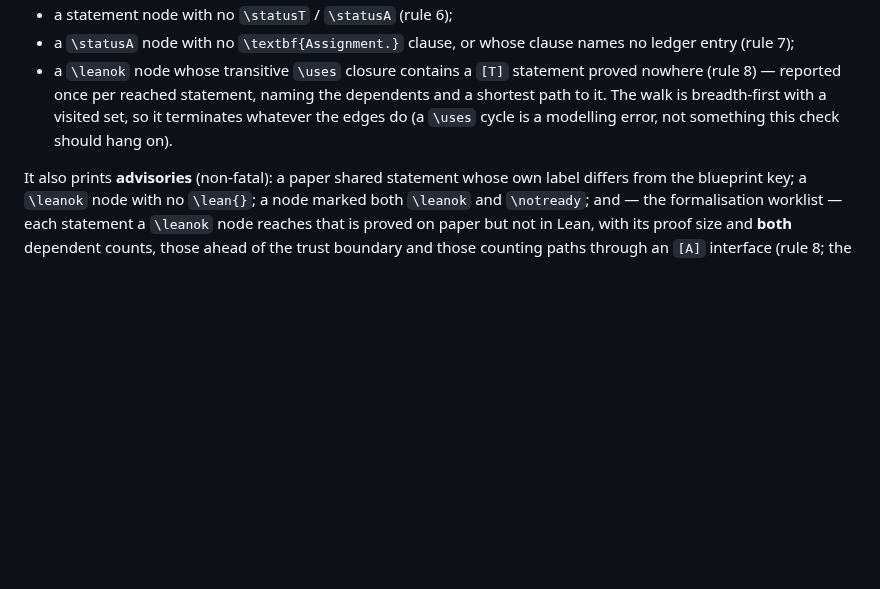
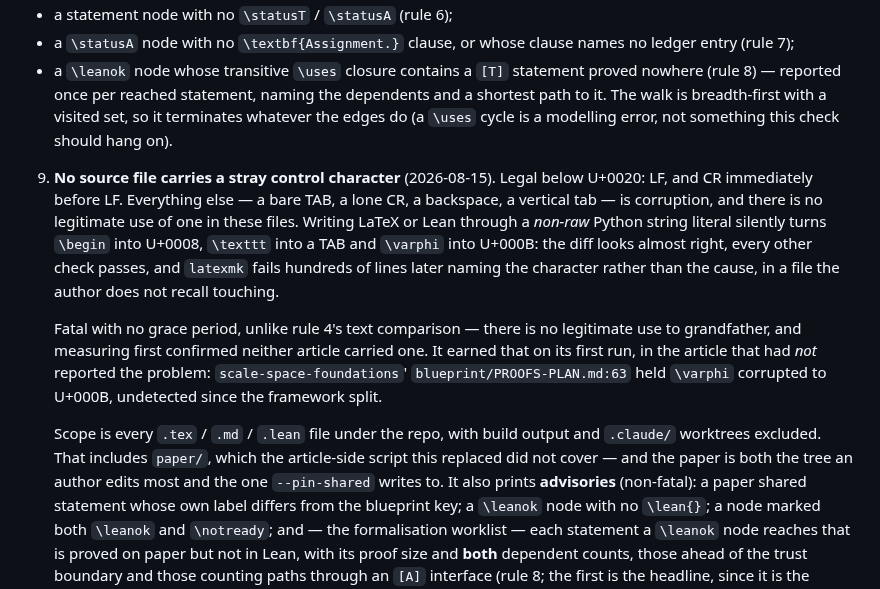
Before and after one commit to danielfagerstrom/article-kit, a Markdown page: docs/LINKAGE.md, the part around one of its changes. Drawn GitHub-style; blank space fills up the shorter version.

```diff
--- a/docs/LINKAGE.md
+++ b/docs/LINKAGE.md
@@ -220,6 +209,23 @@ It enforces the **in-repo** edges and fails (exit 1) on:
   breadth-first with a visited set, so it terminates whatever the edges do (a `\uses` cycle is a modelling
   error, not something this check should hang on).
 
+9. **No source file carries a stray control character** (2026-08-15). Legal below U+0020: LF,
+   and CR immediately before LF. Everything else — a bare TAB, a lone CR, a backspace, a vertical
+   tab — is corruption, and there is no legitimate use of one in these files. Writing LaTeX or Lean
+   through a *non-raw* Python string literal silently turns `\begin` into U+0008, `\texttt`
+   into a TAB and `\varphi` into U+000B: the diff looks almost right, every other check passes,
+   and `latexmk` fails hundreds of lines later naming the character rather than the cause, in a file
+   the author does not recall touching.
+
+   Fatal with no grace period, unlike rule 4's text comparison — there is no legitimate use to
+   grandfather, and measuring first confirmed neither article carried one. It earned that on its
+   first run, in the article that had *not* reported the problem: `scale-space-foundations`'
+   `blueprint/PROOFS-PLAN.md:63` held `\varphi` corrupted to U+000B, undetected since the
+   framework split.
+
+   Scope is every `.tex` / `.md` / `.lean` file under the repo, with build output and `.claude/`
+   worktrees excluded. That includes `paper/`, which the article-side script this replaced did not
+   cover — and the paper is both the tree an author edits most and the one `--pin-shared` writes to.
 It also prints **advisories** (non-fatal): a paper shared statement whose own label differs from the
 blueprint key; a `\leanok` node with no `\lean{}`; a node marked both `\leanok` and `\notready`; and — the
 formalisation worklist — each statement a `\leanok` node reaches that is proved on paper but not in Lean,
```
Also changed, not shown: other parts of docs/LINKAGE.md (+0 -11 lines), WISHLIST.md (+1 -1 lines).
